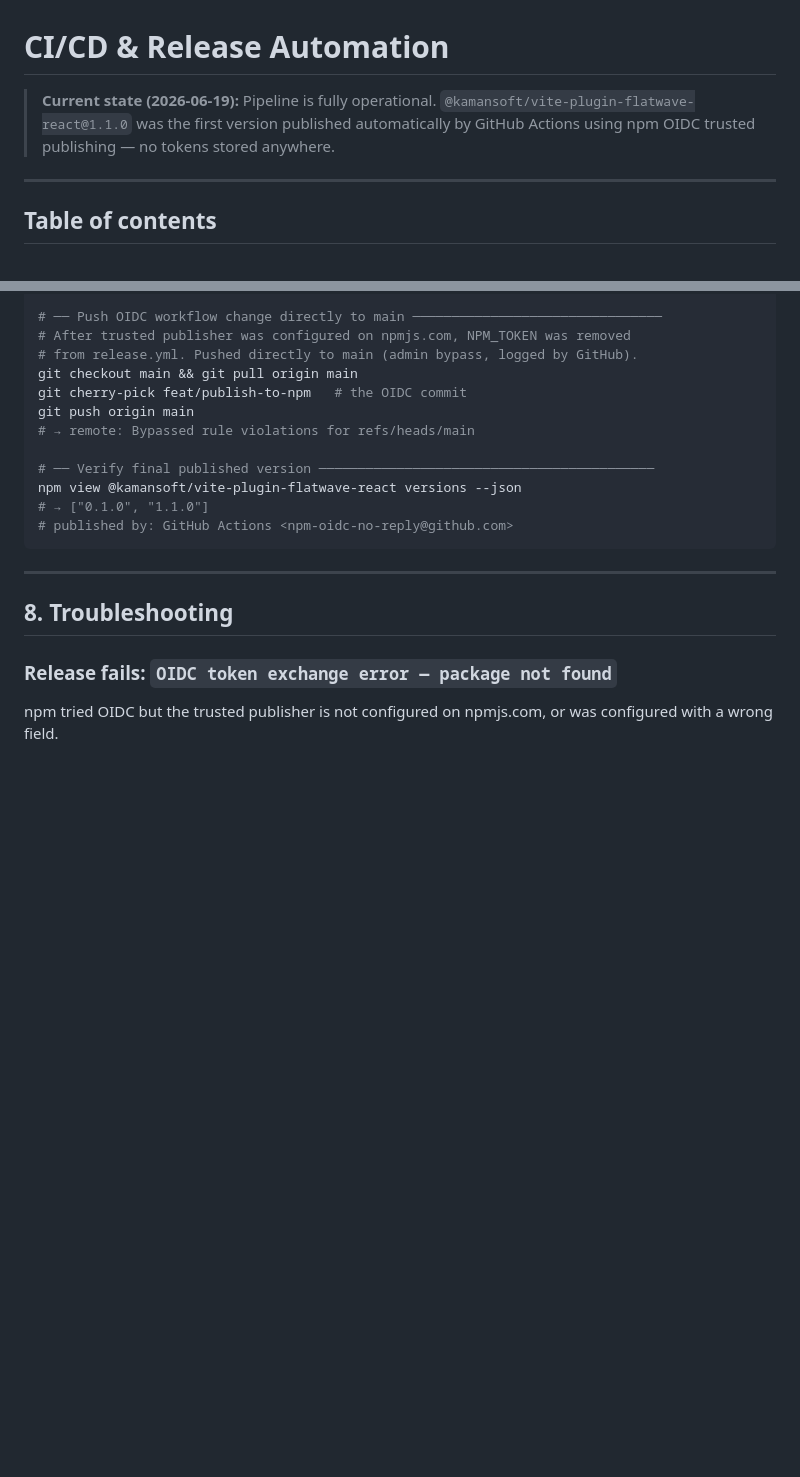
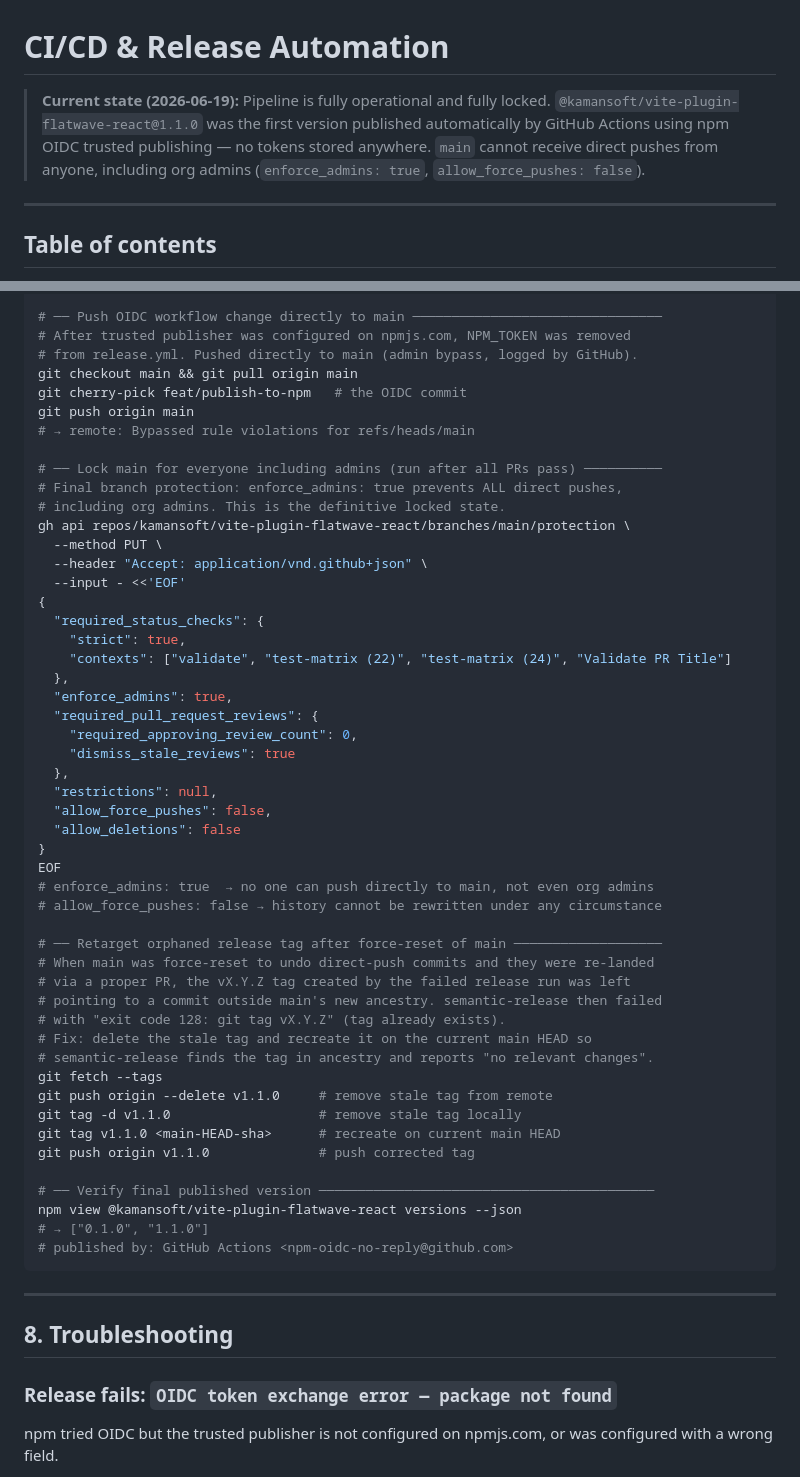
Before and after one commit to kamansoft/vite-plugin-flatwave-react, a Markdown page: docs/ci-cd-release-automation.md, 2 parts joined by grey strips. Drawn GitHub-style; blank space fills up the shorter version.

Commit message:
docs(ci-cd): document enforce_admins lock and stale-tag cleanup procedure

```diff
--- a/docs/ci-cd-release-automation.md
+++ b/docs/ci-cd-release-automation.md
@@ -1,9 +1,10 @@
 # CI/CD & Release Automation
 
-> **Current state (2026-06-19):** Pipeline is fully operational.
+> **Current state (2026-06-19):** Pipeline is fully operational and fully locked.
 > `@kamansoft/vite-plugin-flatwave-react@1.1.0` was the first version published
 > automatically by GitHub Actions using npm OIDC trusted publishing — no tokens
-> stored anywhere.
+> stored anywhere. `main` cannot receive direct pushes from anyone, including
+> org admins (`enforce_admins: true`, `allow_force_pushes: false`).
 
 ---
 
@@ -714,6 +715,44 @@ git cherry-pick feat/publish-to-npm   # the OIDC commit
 git push origin main
 # → remote: Bypassed rule violations for refs/heads/main
 
+# ── Lock main for everyone including admins (run after all PRs pass) ──────────
+# Final branch protection: enforce_admins: true prevents ALL direct pushes,
+# including org admins. This is the definitive locked state.
+gh api repos/kamansoft/vite-plugin-flatwave-react/branches/main/protection \
+  --method PUT \
+  --header "Accept: application/vnd.github+json" \
+  --input - <<'EOF'
+{
+  "required_status_checks": {
+    "strict": true,
+    "contexts": ["validate", "test-matrix (22)", "test-matrix (24)", "Validate PR Title"]
+  },
+  "enforce_admins": true,
+  "required_pull_request_reviews": {
+    "required_approving_review_count": 0,
+    "dismiss_stale_reviews": true
+  },
+  "restrictions": null,
+  "allow_force_pushes": false,
+  "allow_deletions": false
+}
+EOF
+# enforce_admins: true  → no one can push directly to main, not even org admins
+# allow_force_pushes: false → history cannot be rewritten under any circumstance
+
+# ── Retarget orphaned release tag after force-reset of main ───────────────────
+# When main was force-reset to undo direct-push commits and they were re-landed
+# via a proper PR, the vX.Y.Z tag created by the failed release run was left
+# pointing to a commit outside main's new ancestry. semantic-release then failed
+# with "exit code 128: git tag vX.Y.Z" (tag already exists).
+# Fix: delete the stale tag and recreate it on the current main HEAD so
+# semantic-release finds the tag in ancestry and reports "no relevant changes".
+git fetch --tags
+git push origin --delete v1.1.0     # remove stale tag from remote
+git tag -d v1.1.0                   # remove stale tag locally
+git tag v1.1.0 <main-HEAD-sha>      # recreate on current main HEAD
+git push origin v1.1.0              # push corrected tag
+
 # ── Verify final published version ───────────────────────────────────────────
 npm view @kamansoft/vite-plugin-flatwave-react versions --json
 # → ["0.1.0", "1.1.0"]
```
